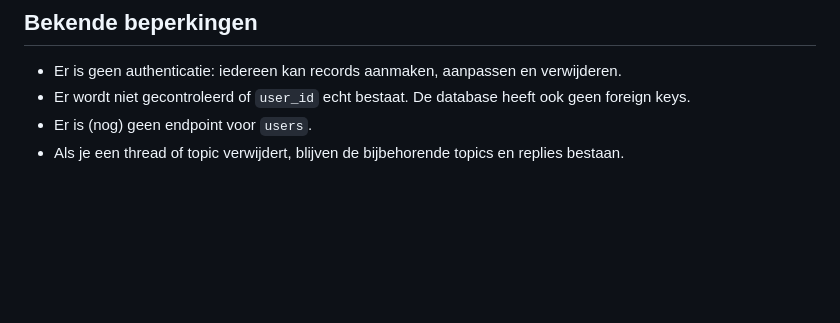
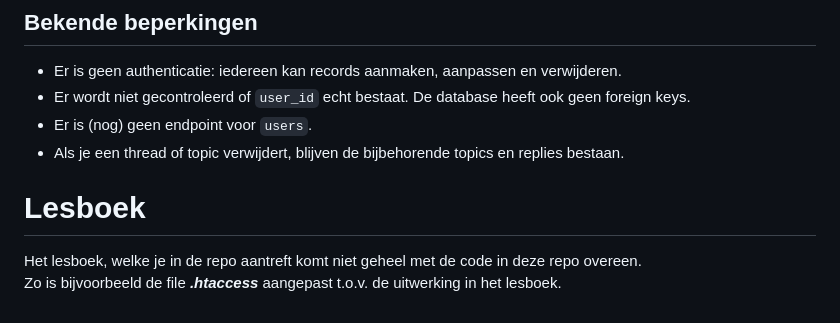
Before and after one commit to johanstr/forum_api_vb_2627, a Markdown page: README.md, the part around the change. GitHub-like rendering; blank space fills up the shorter version.

Commit message:
README aangepast met opmerking over het lesboek

```diff
--- a/README.md
+++ b/README.md
@@ -164,3 +164,7 @@ Elke response stuurt `Access-Control-Allow-Origin: *`. Een `OPTIONS`-request (pr
 - Er wordt niet gecontroleerd of `user_id` echt bestaat. De database heeft ook geen foreign keys.
 - Er is (nog) geen endpoint voor `users`.
 - Als je een thread of topic verwijdert, blijven de bijbehorende topics en replies bestaan.
+
+# Lesboek
+Het lesboek, welke je in de repo aantreft komt niet geheel met de code in deze repo overeen.
+Zo is bijvoorbeeld de file ***.htaccess*** aangepast t.o.v. de uitwerking in het lesboek.
```
